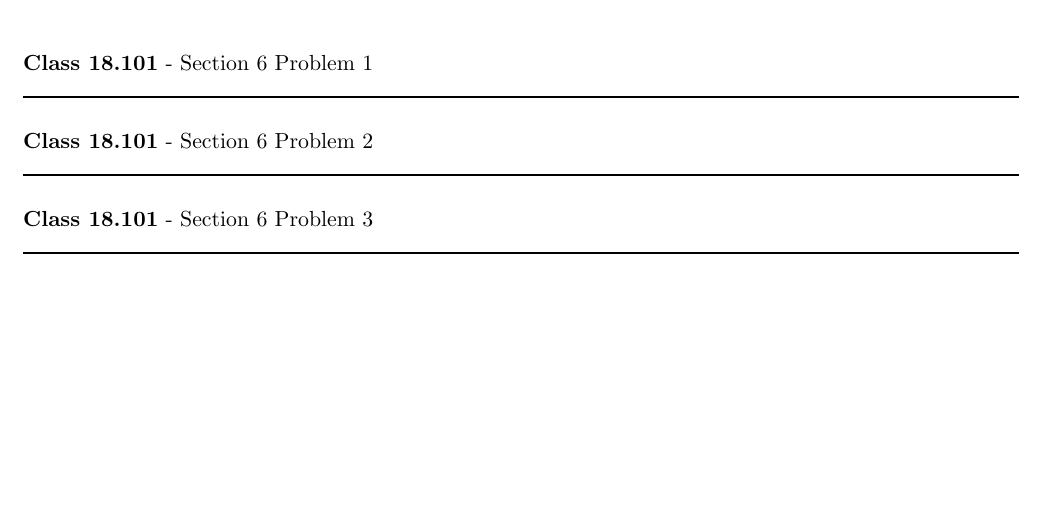
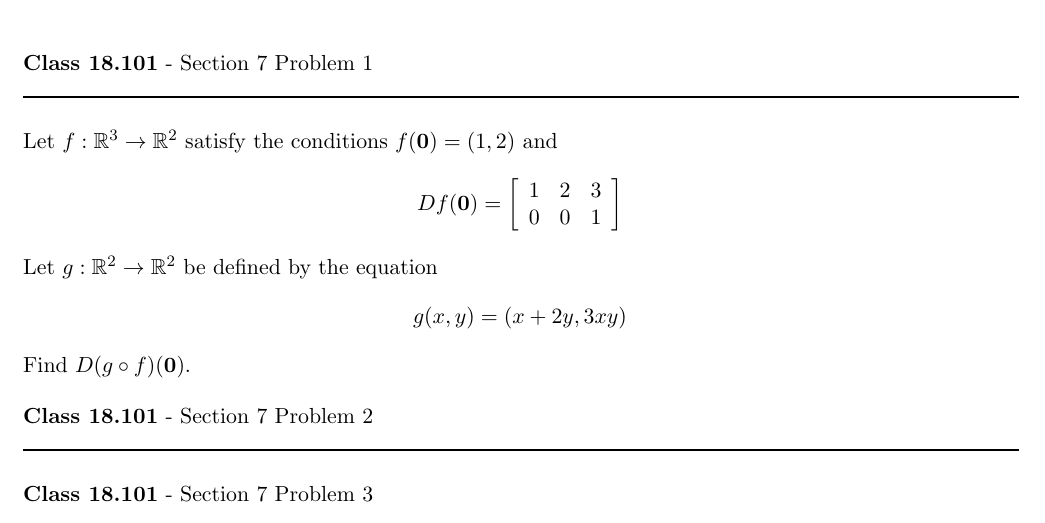
Before and after one commit to documentHouse/Real-Analysis-II-Daily-Assignments, a LaTeX problem sheet (DailyAssignment5/DailyAssignment5.tex): part of the page, cut so that both start at the same text, the shorter picture padded with empty space. Compiled offline with LaTeX, dvips and Ghostscript.

Commit message:
Setup the first problem but havent started solving it

```diff
--- a/DailyAssignment5/DailyAssignment5.tex
+++ b/DailyAssignment5/DailyAssignment5.tex
@@ -27,21 +27,29 @@
 
 % Page 1
 \begin{flushleft}
-\textbf{Class 18.101} - Section 6 Problem 1\\
+\textbf{Class 18.101} - Section 7 Problem 1\\
+\rule{500pt}{1pt}\\
+\end{flushleft}
+
+\noindent Let $f : \mathbb{R}^3 \to \mathbb{R}^2$ satisfy the conditions $f(\textbf{0}) = (1,2)$ and
+\[ D f(\textbf{0}) = \left[ \begin{array}{ccc}
+1 & 2 & 3 \\
+0 & 0 & 1\\
+\end{array} \right] \]
+
+\noindent Let $g : \mathbb{R}^2 \to \mathbb{R}^2$ be defined by the equation
+\[ g(x,y) = (x + 2 y, 3 x y) \]
+\noindent Find $D(g \circ f)(\textbf{0})$.
+
+\begin{flushleft}
+\textbf{Class 18.101} - Section 7 Problem 2\\
 \rule{500pt}{1pt}\\
 \end{flushleft}
 
 
 
 \begin{flushleft}
-\textbf{Class 18.101} - Section 6 Problem 2\\
-\rule{500pt}{1pt}\\
-\end{flushleft}
-
-
-
-\begin{flushleft}
-\textbf{Class 18.101} - Section 6 Problem 3\\
+\textbf{Class 18.101} - Section 7 Problem 3\\
 \rule{500pt}{1pt}\\
 \end{flushleft}
 
```
